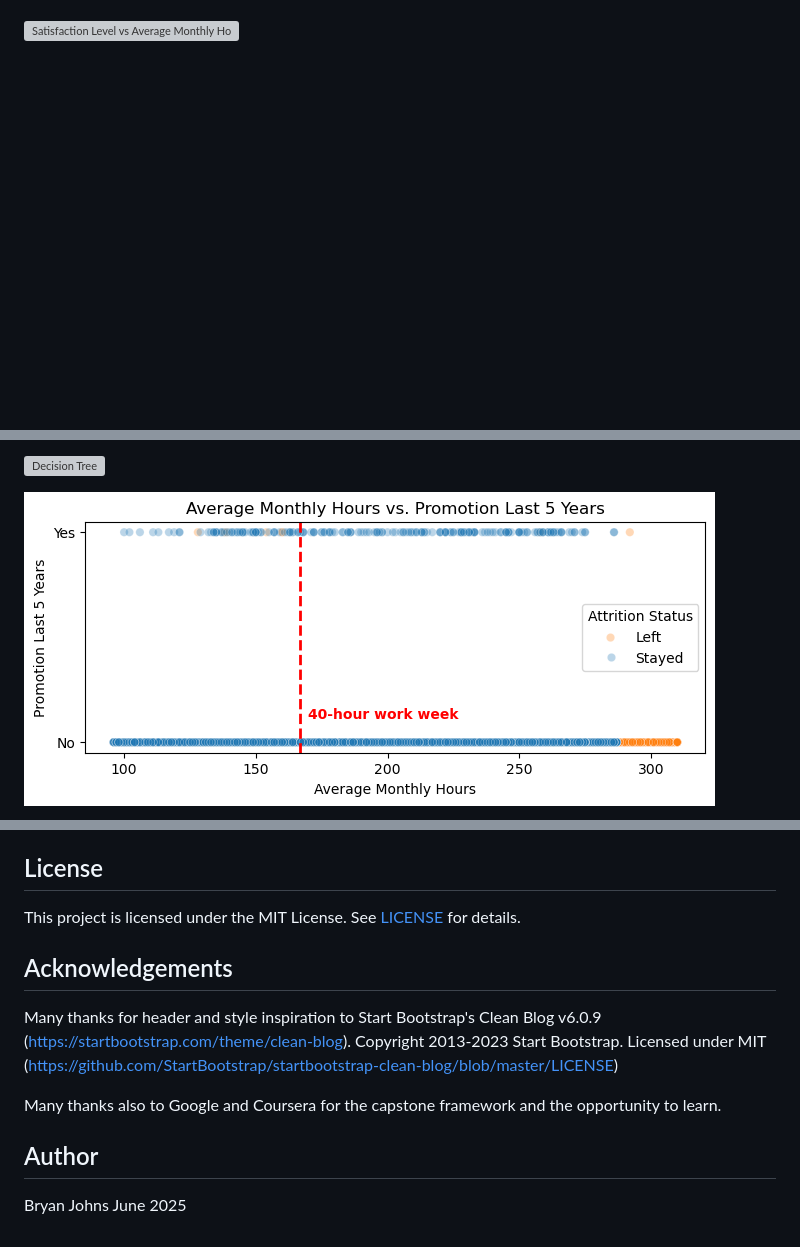
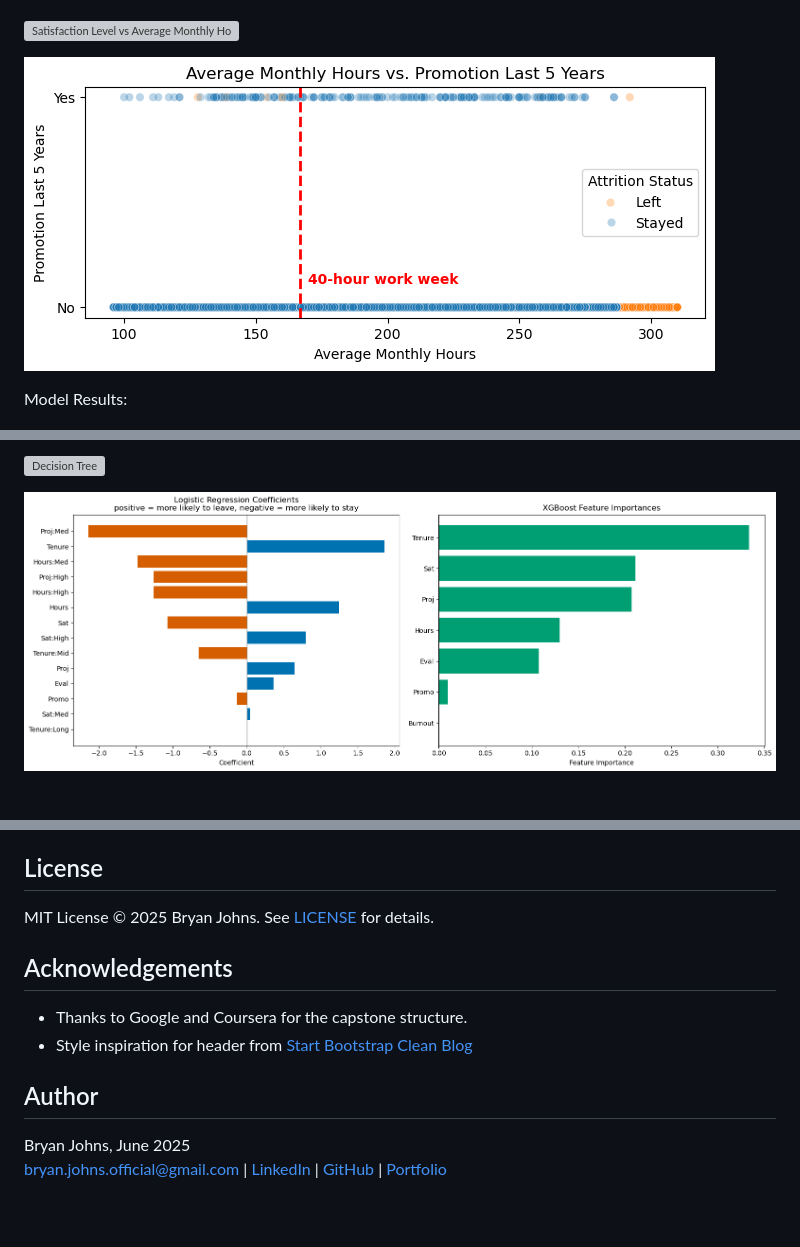
Before and after one commit to johbry17/Salifort-Employee-Churn-ml, a Markdown page: README.md, 3 parts joined by grey strips. Drawn GitHub-style; blank space fills up the shorter version; grey boxes are pictures that could not be loaded.

```diff
--- a/README.md
+++ b/README.md
@@ -52,5 +62,9 @@ Sample visualizations and results:
 
 ![Satisfaction Level vs Average Monthly Hours Plot](./resources/images/satisfaction_vs_average_monthly_hours.png)
+
+![Promotion](./resources/images/promotion.png)
+
+Model Results:
 
 ![Confusion Matrix Results](./resources/images/confusion_matrix_results.png)
 
@@ -60,5 +74,5 @@ Sample visualizations and results:
 
 ![Decision Tree](./resources/images/decision_tree.png)
 
-![Promotion](./resources/images/promotion.png)
+![Feature Importances](./resources/images/feature_importances.png)
 
@@ -71,15 +89,14 @@ Sample visualizations and results:
 
 ## License
 
-This project is licensed under the MIT License. See [LICENSE](LICENSE) for details.
+MIT License © 2025 Bryan Johns. See [LICENSE](LICENSE) for details.
 
 ## Acknowledgements
 
-Many thanks for header and style inspiration to Start Bootstrap's Clean Blog v6.0.9 (https://startbootstrap.com/theme/clean-blog). Copyright 2013-2023 Start Bootstrap. Licensed under MIT (https://github.com/StartBootstrap/startbootstrap-clean-blog/blob/master/LICENSE)
-
-Many thanks also to Google and Coursera for the capstone framework and the opportunity to learn.
+- Thanks to Google and Coursera for the capstone structure.
+- Style inspiration for header from [Start Bootstrap Clean Blog](https://startbootstrap.com/theme/clean-blog)
 
 ## Author
 
-Bryan Johns
-June 2025
+Bryan Johns, June 2025
+[bryan.johns.official@gmail.com](mailto:bryan.johns.official@gmail.com) | [LinkedIn](https://www.linkedin.com/in/b-johns/) | [GitHub](https://github.com/johbry17) | [Portfolio](https://johbry17.github.io/portfolio/index.html)
```
Also changed, not shown: other parts of README.md (+34 -20 lines).
